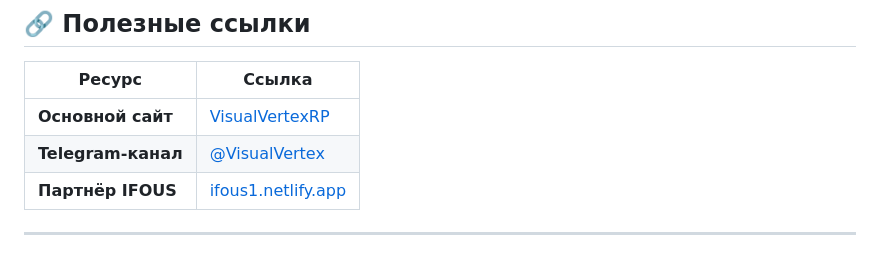
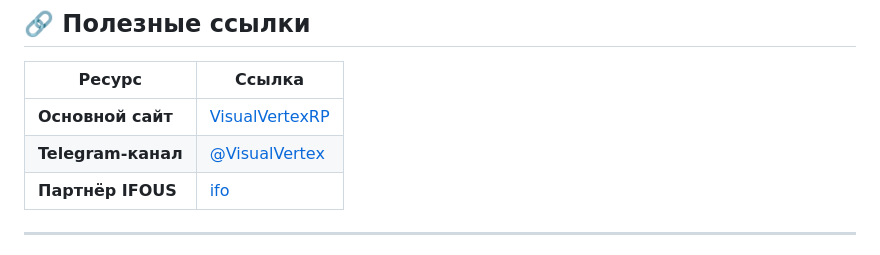
Before and after one commit to SashaMaencraft/yourname, a Markdown page: README.md, the part around the change. GitHub-like rendering.

```diff
--- a/README.md
+++ b/README.md
@@ -75,7 +75,7 @@
 |--------|--------|
 | **Основной сайт** | [VisualVertexRP](https://sashamaencraft.github.io/VisualVertexRP/) |
 | **Telegram-канал** | [@VisualVertex](https://t.me/VisualVertex) |
-| **Партнёр IFOUS** | [ifous1.netlify.app](https://ifous1.netlify.app/) |
+| **Партнёр IFOUS** | [ifo](https://sashamaencraft.github.io/ifo/) |
 
 ---
 
```
